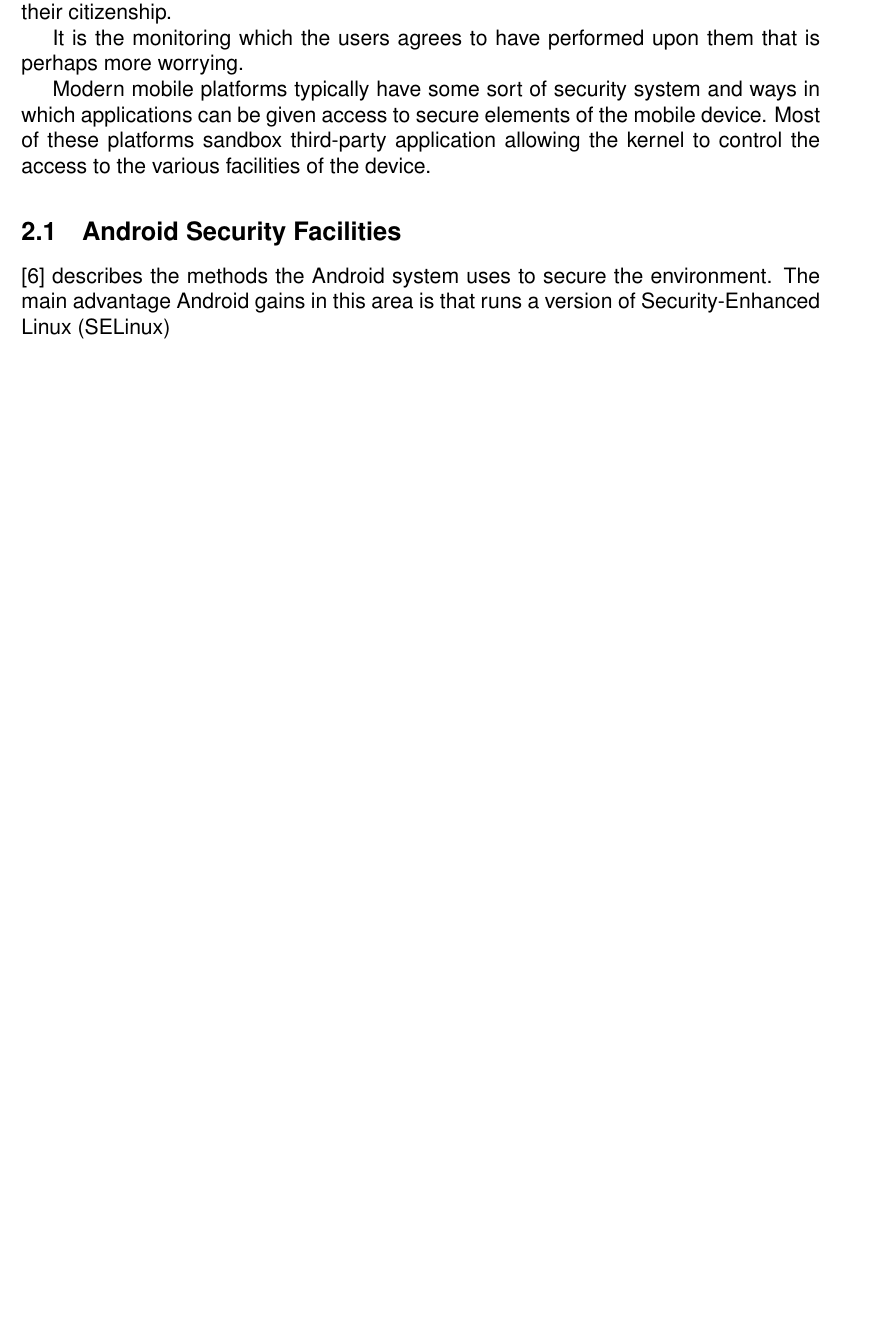
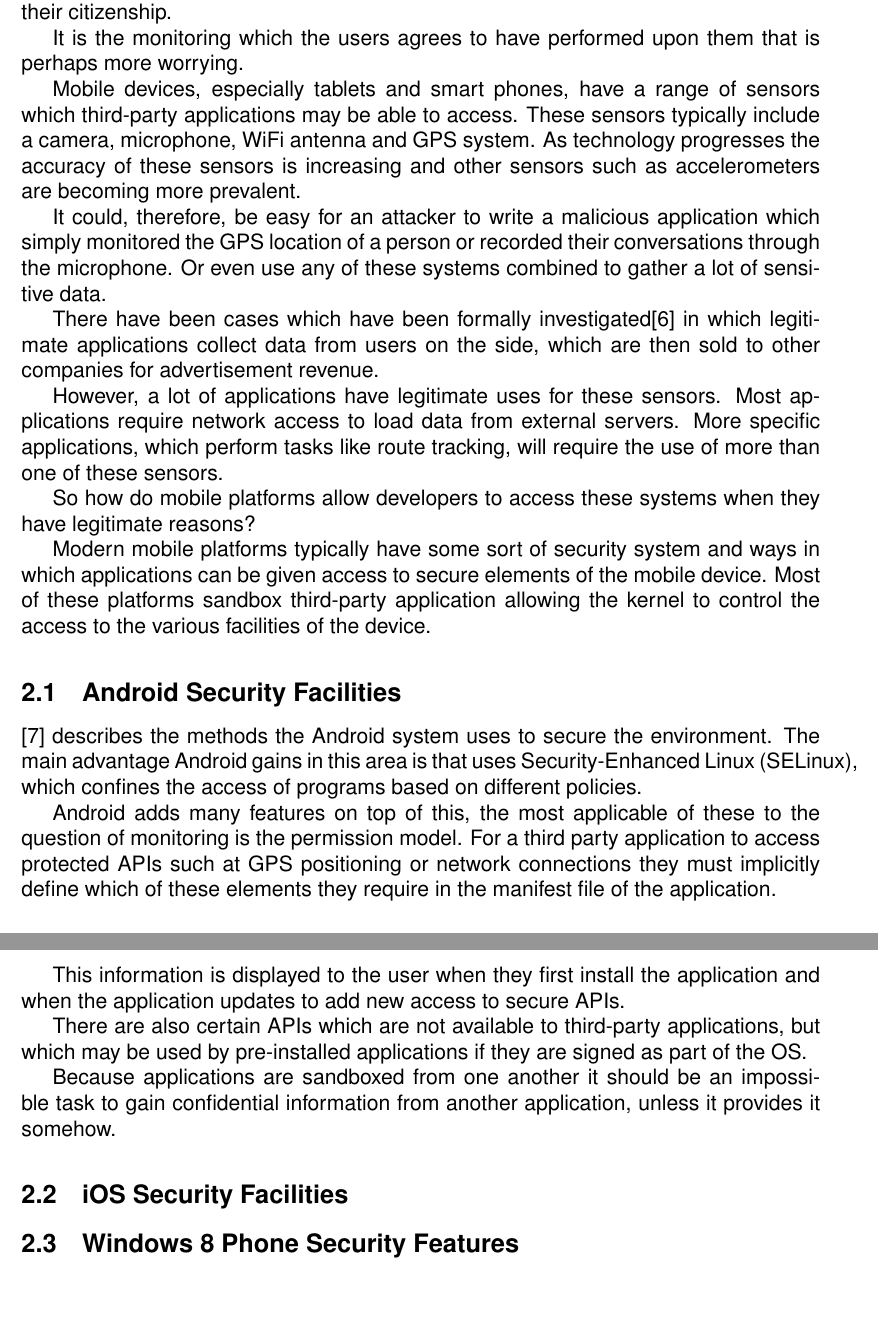
Before and after one commit to SoftlySplinter/sem2220-assign4, a LaTeX document (report.tex): part of page 4 of 7 before the commit and two parts of pages 4 and 5 of 8 after it, the two joined at a grey line, cut so that both start at the same text, the shorter picture padded with empty space. Compiled offline with pdfLaTeX.

Commit message:
Add Android security facilities.

```diff
--- a/report.tex
+++ b/report.tex
@@ -89,6 +89,30 @@ there must also be a agreement with the country of their citizenship.
 It is the monitoring which the users agrees to have performed upon them that is
 perhaps more worrying.
 
+Mobile devices, especially tablets and smart phones, have a range of sensors
+which third-party applications may be able to access. These sensors typically
+include a camera, microphone, WiFi antenna and GPS system. As technology
+progresses the accuracy of these sensors is increasing and other sensors such
+as accelerometers are becoming more prevalent.
+
+It could, therefore, be easy for an attacker to write a malicious application
+which simply monitored the GPS location of a person or recorded their
+conversations through the microphone. Or even use any of these systems combined
+to gather a lot of sensitive data.
+
+There have been cases which have been formally
+investigated\cite{ftc2013flashlight} in which legitimate applications collect
+data from users on the side, which are then sold to other companies for
+advertisement revenue.
+
+However, a lot of applications have legitimate uses for these sensors. Most
+applications require network access to load data from external servers. More
+specific applications, which perform tasks like route tracking, will require
+the use of more than one of these sensors.
+
+So how do mobile platforms allow developers to access these systems when they
+have legitimate reasons?
+
 Modern mobile platforms typically have some sort of security system and ways in
 which applications can be given access to secure elements of the mobile device.
 Most of these platforms sandbox third-party application allowing the kernel to
@@ -98,7 +122,31 @@ control the access to the various facilities of the device.
 
 \cite{google2013security} describes the methods the Android system uses to
 secure the environment. The main advantage Android gains in this area is that
-runs a version of \gls{SELinux}
+uses \gls{SELinux}, which confines the access of programs based on different
+policies.
+
+Android adds many features on top of this, the most applicable of these to the
+question of monitoring is the permission model. For a third party application
+to access protected APIs such at GPS positioning or network connections they
+must implicitly define which of these elements they require in the manifest
+file of the application.
+
+This information is displayed to the user when they first install the
+application and when the application updates to add new access to secure APIs.
+
+There are also certain APIs which are not available to third-party
+applications, but which may be used by pre-installed applications if they are
+signed as part of the OS.
+
+Because applications are sandboxed from one another it should be an impossible
+task to gain confidential information from another application, unless it
+provides it somehow.
+
+
+\subsection{iOS Security Facilities}
+
+
+\subsection{Windows 8 Phone Security Features}
 
 \newpage
 \section{Protection Against Unwanted Monitoring}
```
Also changed, not shown: citations.bib (+9 -0 lines), report.pdf.
